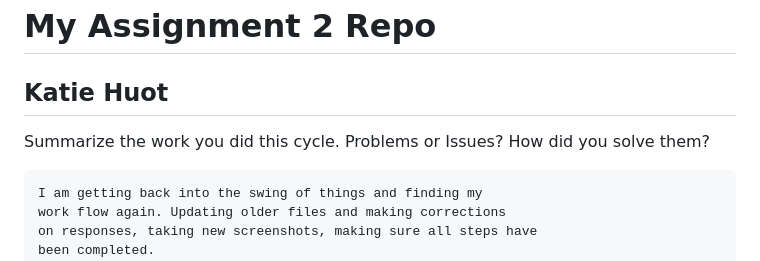
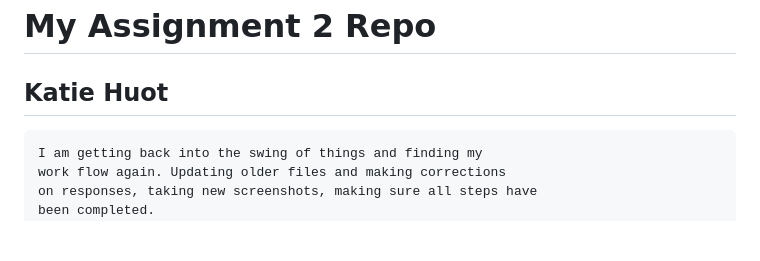
Before and after one commit to k8huot14/web-dev-hw, a Markdown page: assignment-2/readme.md, the part around the change. Rendered like a GitHub page; blank space fills up the shorter version.

```diff
--- a/assignment-2/readme.md
+++ b/assignment-2/readme.md
@@ -1,8 +1,5 @@
 # My Assignment 2 Repo
 ## Katie Huot
-
-Summarize the work you did this cycle.
-Problems or Issues? How did you solve them?
 
     I am getting back into the swing of things and finding my
     work flow again. Updating older files and making corrections
```
Also changed, not shown: assignment-3/readme.md (+3 -0 lines), assignment-3/images/screenshot-A3a.png (added), assignment-3/images/screenshot-A3b.png (added).
